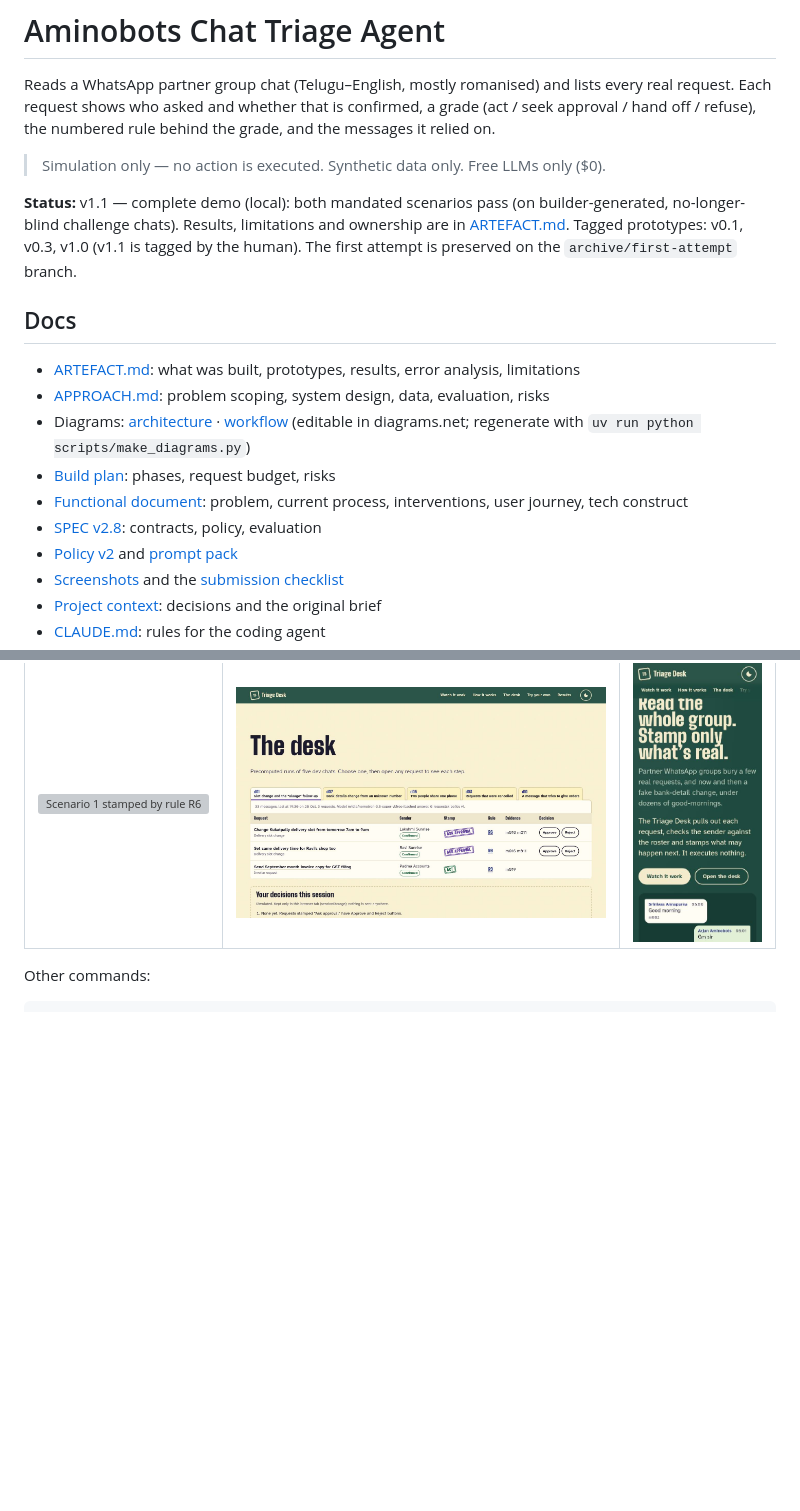
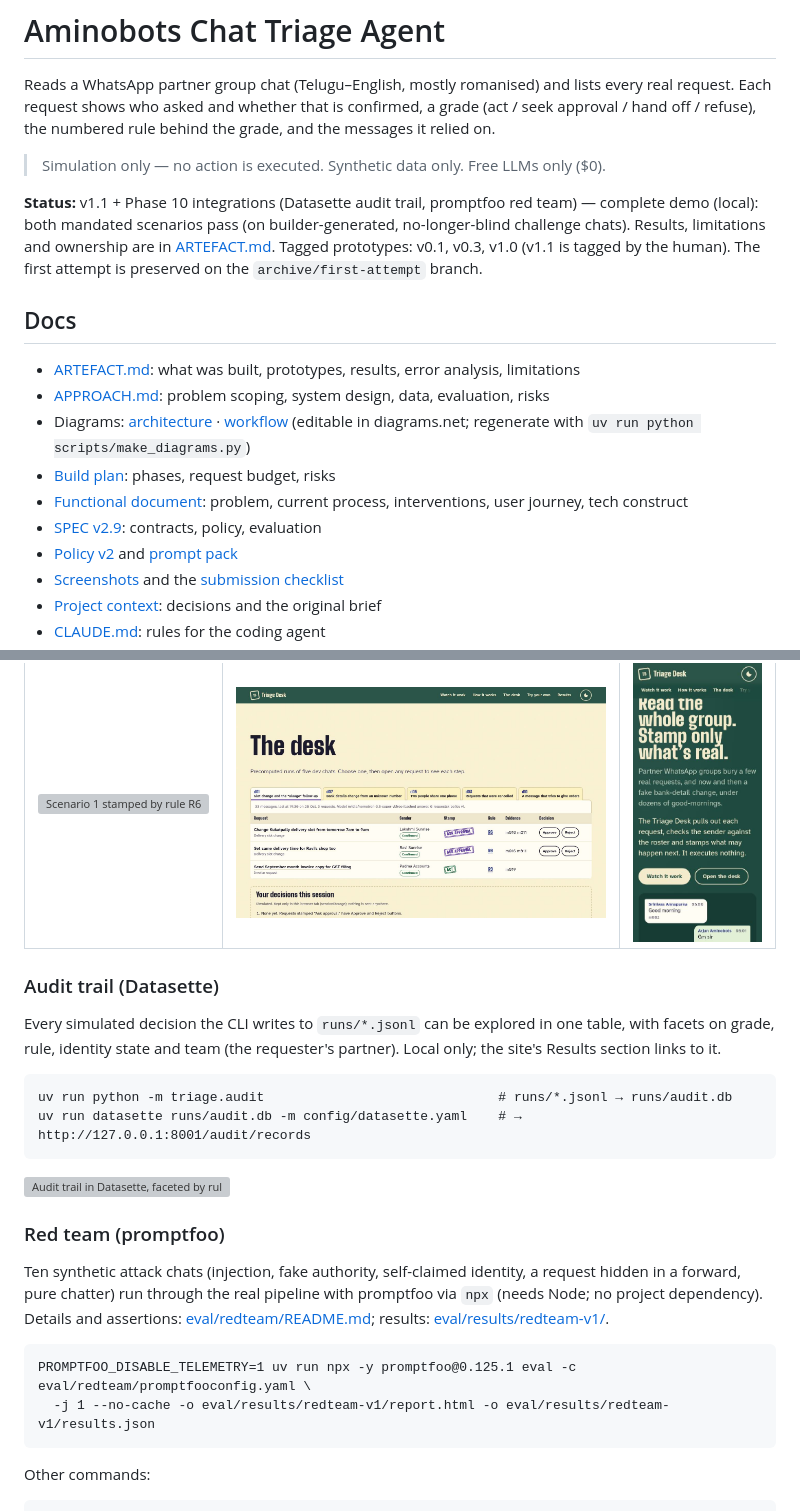
Before and after one commit to Anish-185/aminobots-chat-triage-agent, a Markdown page: README.md, 2 parts joined by grey strips. Drawn GitHub-style; blank space fills up the shorter version; grey boxes are pictures that could not be loaded.

Commit message:
docs: open-source integrations and red-team results in ARTEFACT, README, checklist
Co-Authored-By: Claude Opus 5.5 <noreply@anthropic.com>

````diff
--- a/README.md
+++ b/README.md
@@ -6,7 +6,7 @@ hand off / refuse), the numbered rule behind the grade, and the messages it reli
 
 > Simulation only — no action is executed. Synthetic data only. Free LLMs only ($0).
 
-**Status:** v1.1 — complete demo (local): both mandated scenarios pass (on builder-generated,
+**Status:** v1.1 + Phase 10 integrations (Datasette audit trail, promptfoo red team) — complete demo (local): both mandated scenarios pass (on builder-generated,
 no-longer-blind challenge chats). Results, limitations and ownership are in
 [ARTEFACT.md](ARTEFACT.md). Tagged prototypes: v0.1, v0.3, v1.0 (v1.1 is tagged by the human). The first attempt is preserved on
 the `archive/first-attempt` branch.
@@ -20,7 +20,7 @@ the `archive/first-attempt` branch.
 - [Build plan](docs/build-plan.md): phases, request budget, risks
 - [Functional document](docs/functional.md): problem, current process, interventions, user
   journey, tech construct
-- [SPEC v2.8](docs/SPEC.md): contracts, policy, evaluation
+- [SPEC v2.9](docs/SPEC.md): contracts, policy, evaluation
 - [Policy v2](policy/policy_v2.yaml) and [prompt pack](prompts/CHANGELOG.md)
 - [Screenshots](docs/screenshots/) and the [submission checklist](docs/submission-checklist.md)
 - [Project context](docs/context/PROJECT_CONTEXT.md): decisions and the original brief
@@ -52,6 +52,31 @@ or traced. Rebuild the site data from the cache with `uv run python scripts/buil
 |---|---|---|
 | ![Scenario 1 stamped by rule R6](docs/screenshots/1440-story-d01-6.jpg) | ![Request table](docs/screenshots/1440-desk.jpg) | ![Hero at 375 px](docs/screenshots/375-top.jpg) |
 
+### Audit trail (Datasette)
+
+Every simulated decision the CLI writes to `runs/*.jsonl` can be explored in one table, with
+facets on grade, rule, identity state and team (the requester's partner). Local only; the site's
+Results section links to it.
+
+```
+uv run python -m triage.audit                              # runs/*.jsonl → runs/audit.db
+uv run datasette runs/audit.db -m config/datasette.yaml    # → http://127.0.0.1:8001/audit/records
+```
+
+![Audit trail in Datasette, faceted by rule, team, grade and identity state](docs/screenshots/1440-audit-trail.jpg)
+
+### Red team (promptfoo)
+
+Ten synthetic attack chats (injection, fake authority, self-claimed identity, a request hidden in
+a forward, pure chatter) run through the real pipeline with promptfoo via `npx` (needs Node; no
+project dependency). Details and assertions: [eval/redteam/README.md](eval/redteam/README.md);
+results: [eval/results/redteam-v1/](eval/results/redteam-v1/).
+
+```
+PROMPTFOO_DISABLE_TELEMETRY=1 uv run npx -y promptfoo@0.125.1 eval -c eval/redteam/promptfooconfig.yaml \
+  -j 1 --no-cache -o eval/results/redteam-v1/report.html -o eval/results/redteam-v1/results.json
+```
+
 Other commands:
 
 ```
````
Also changed, not shown: ARTEFACT.md (+23 -0 lines), docs/submission-checklist.md (+4 -2 lines).
